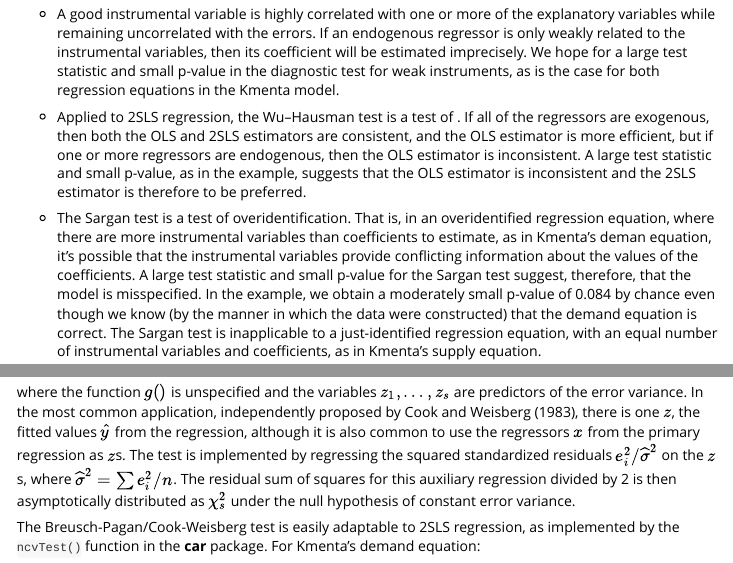
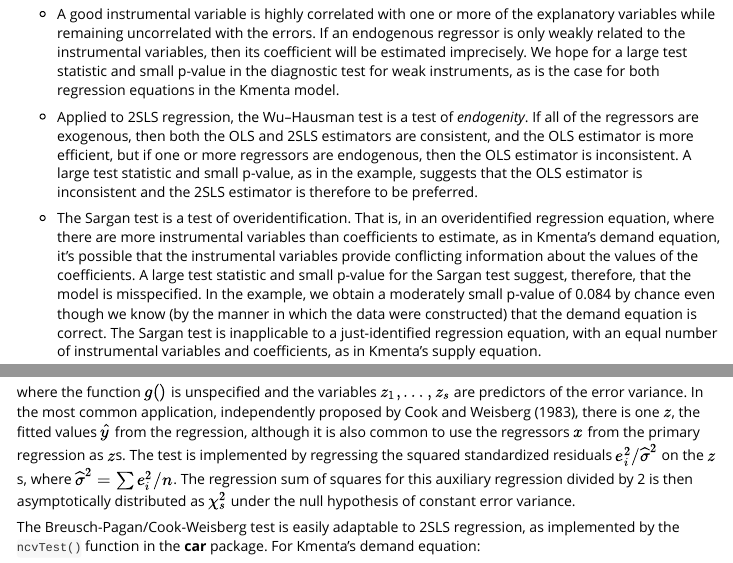
Before and after one commit to zeileis/ivreg, an R Markdown document (vignettes/Diagnostics-for-2SLS-Regression.Rmd): the page in a window 1100 px wide, from 6090 px down, and a second part further down, joined at a grey line. Rendered offline with R 4.5, knitr and Pandoc, with nearby package versions; some code elsewhere in the file could not run offline.

Commit message:
fix typos in vignette

````diff
--- a/vignettes/Diagnostics-for-2SLS-Regression.Rmd
+++ b/vignettes/Diagnostics-for-2SLS-Regression.Rmd
@@ -159,9 +159,9 @@ By default, `summary()` prints the results of three "diagnostic" tests for 2SLS
 
 * A good instrumental variable is highly correlated with one or more of the explanatory variables while remaining uncorrelated with the errors. If an endogenous regressor is only weakly related to the instrumental variables, then its coefficient will be estimated imprecisely. We hope for a large test statistic and small p-value in the diagnostic test for weak instruments, as is the case for both regression equations in the Kmenta model.
 
-* Applied to 2SLS regression, the Wu--Hausman test is a test of \emph{endogenity}. If all of the regressors are exogenous, then both the OLS and 2SLS estimators are consistent, and the OLS estimator is more efficient, but if one or more regressors are endogenous, then the OLS estimator is inconsistent. A large test statistic and small p-value, as in the example, suggests that the OLS estimator is inconsistent and the 2SLS estimator is therefore to be preferred.
+* Applied to 2SLS regression, the Wu--Hausman test is a test of *endogenity*. If all of the regressors are exogenous, then both the OLS and 2SLS estimators are consistent, and the OLS estimator is more efficient, but if one or more regressors are endogenous, then the OLS estimator is inconsistent. A large test statistic and small p-value, as in the example, suggests that the OLS estimator is inconsistent and the 2SLS estimator is therefore to be preferred.
 
-* The Sargan test is a test of overidentification. That is, in an overidentified regression equation, where there are more instrumental variables than coefficients to estimate, as in Kmenta's deman equation, it's possible that the instrumental variables provide conflicting information about the values of the coefficients. A large test statistic and small p-value for the Sargan test suggest, therefore, that the model is misspecified. In the example, we obtain a moderately small p-value of 0.084 by chance even though we know (by the manner in which the data were constructed) that the demand equation is correct. The Sargan test is inapplicable to a just-identified regression equation, with an equal number of instrumental variables and coefficients, as in Kmenta's supply equation.
+* The Sargan test is a test of overidentification. That is, in an overidentified regression equation, where there are more instrumental variables than coefficients to estimate, as in Kmenta's demand equation, it's possible that the instrumental variables provide conflicting information about the values of the coefficients. A large test statistic and small p-value for the Sargan test suggest, therefore, that the model is misspecified. In the example, we obtain a moderately small p-value of 0.084 by chance even though we know (by the manner in which the data were constructed) that the demand equation is correct. The Sargan test is inapplicable to a just-identified regression equation, with an equal number of instrumental variables and coefficients, as in Kmenta's supply equation.
 
 Several methods for class `"lm"` objects work properly with the objects produced by `ivreg()`. For example, the `plot()` method for `"ivreg"` objects invokes the corresponding `"lm"` method and produces interpretable plots, here for the 2SLS fit for the demand equation in Kmenta's model:
 ```{r fig.height=8, fig.width=8}
@@ -302,7 +302,7 @@ A common score test for nonconstant error variance in least-squares regression,
 $$
 V(\varepsilon) = g(\gamma_0 + \gamma_1 z_1 + \cdots + \gamma_s z_s)
 $$
-where the function $g()$ is unspecified and the variables $z_1, \ldots, z_s$ are predictors of the error variance. In the most common application, independently proposed by @CookWeisberg1983, there is one $z$, the fitted values $\widehat{y}$ from the regression, although it is also common to use the regressors $x$ from the primary regression as $z$s. The test is implemented by regressing the squared standardized residuals $e_i^2/\widehat{\sigma}^2$ on the $z$s, where $\widehat{\sigma}^2 = \sum e_i^2/n$. The residual sum of squares for this auxiliary regression divided by 2 is then asymptotically distributed as $\chi^2_s$ under the null hypothesis of constant error variance.
+where the function $g()$ is unspecified and the variables $z_1, \ldots, z_s$ are predictors of the error variance. In the most common application, independently proposed by @CookWeisberg1983, there is one $z$, the fitted values $\widehat{y}$ from the regression, although it is also common to use the regressors $x$ from the primary regression as $z$s. The test is implemented by regressing the squared standardized residuals $e_i^2/\widehat{\sigma}^2$ on the $z$s, where $\widehat{\sigma}^2 = \sum e_i^2/n$. The regression sum of squares for this auxiliary regression divided by 2 is then asymptotically distributed as $\chi^2_s$ under the null hypothesis of constant error variance.
 
 The Breusch-Pagan/Cook-Weisberg test is easily adaptable to 2SLS regression, as implemented by the `ncvTest()` function in the **car** package. For Kmenta's demand equation:
 ```{r}
````
Also changed, not shown: vignettes/Diagnostics-for-2SLS-Regression.Rmd (4 more changed lines), 1 other file.
